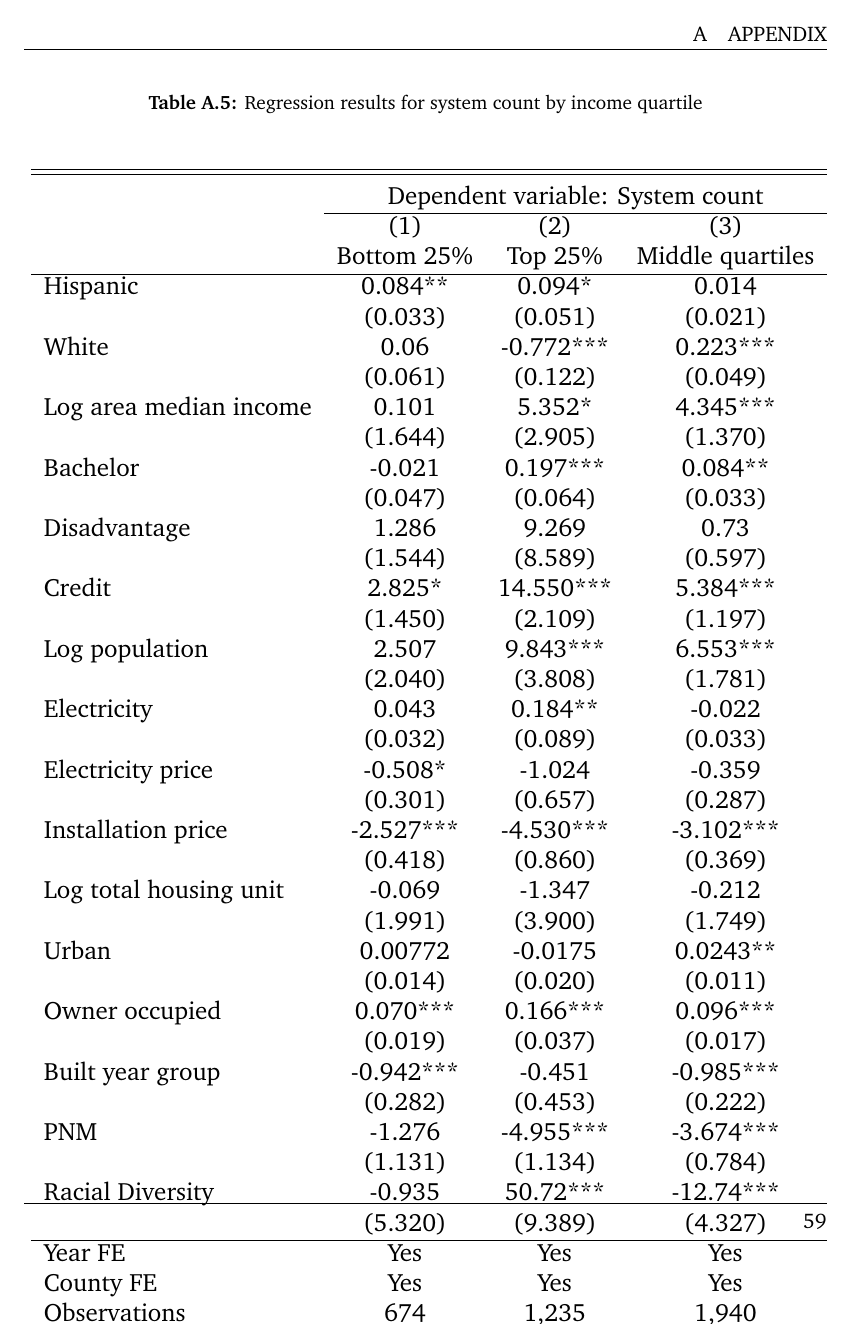
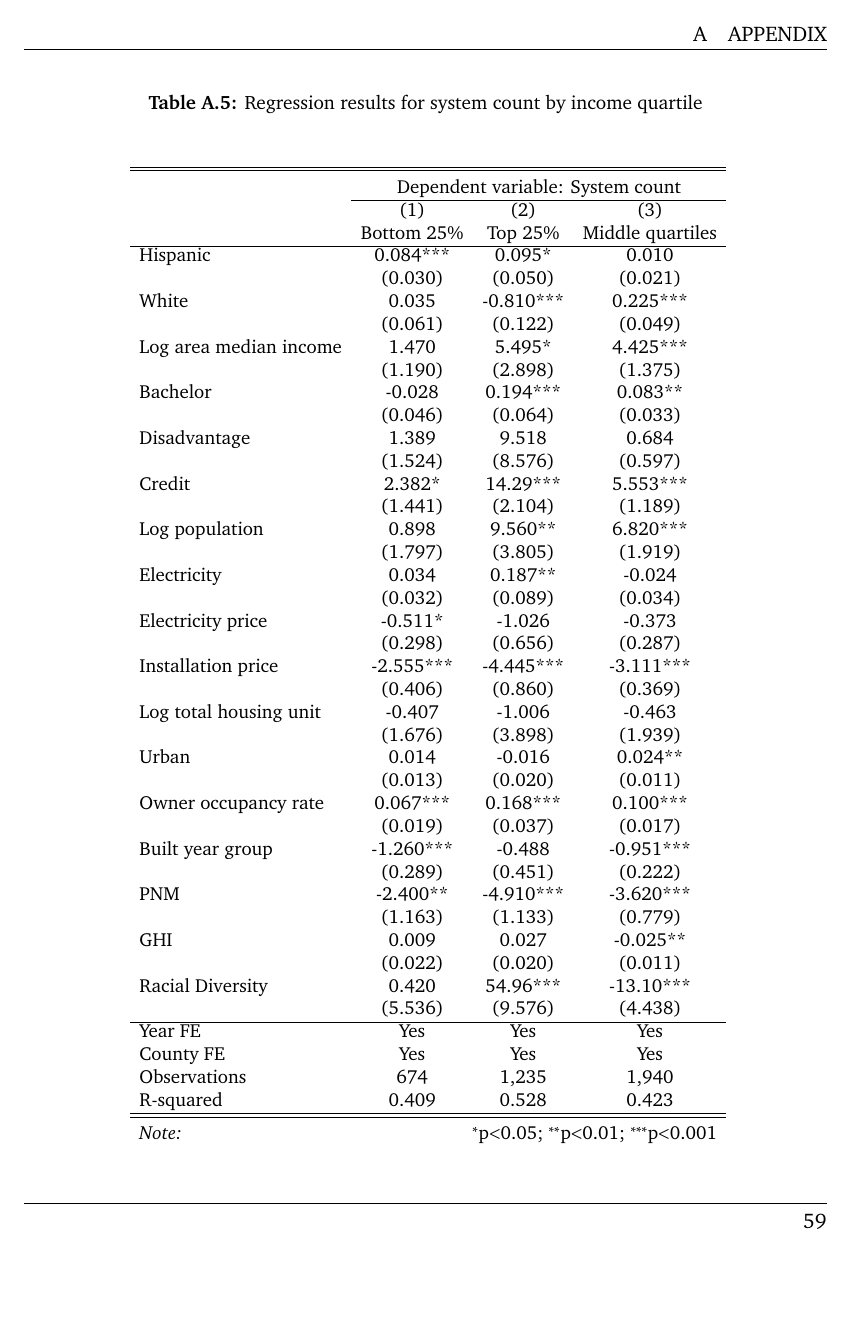
Before and after one commit to Janeyyt/distributional_equity_solar_tax_credit, a LaTeX document (main.tex): page 60 of 67. Compiled offline with pdfLaTeX.

Commit message:
updated draft_06172024

```diff
--- a/main.tex
+++ b/main.tex
@@ -1111,7 +1111,7 @@ Log total housing unit & 0.849 & -1.007 & -0.9 \\
  & (1.004) & (1.285) & (1.285) \\
 Urban & 0.004 & 0.016** & 0.017** \\
  & (0.006) & (0.008) & (0.008) \\
-Owner occupied & 0.058*** & 0.137*** & 0.136*** \\
+Owner occupancy rate & 0.058*** & 0.137*** & 0.136*** \\
  & (0.009) & (0.012) & (0.012) \\
 Built year group & -0.824*** & -1.031*** & -1.062*** \\
  & (0.118) & (0.174) & (0.174) \\
@@ -1141,49 +1141,51 @@ Observations & 3,849 & 3,849 & 3,849  \\
 \centering
 \singlespacing
 \label{tab:count_regression_income}
-\resizebox{1\textwidth}{!}{
+\resizebox{0.75\textwidth}{!}{
 \begin{tabular}{lccc}
 \\[-1.8ex]\hline
 \hline \\[-1.8ex]
  & \multicolumn{3}{c}{Dependent variable: System count} \\ \cline{2-4}
  & (1) & (2) & (3) \\
  & Bottom 25\% & Top 25\% & Middle quartiles \\ \cline{1-4}
-Hispanic & 0.084** & 0.094* & 0.014 \\
- & (0.033) & (0.051) & (0.021) \\
-White & 0.06 & -0.772*** & 0.223*** \\
+Hispanic & 0.084*** & 0.095* & 0.010 \\
+ & (0.030) & (0.050) & (0.021) \\
+White & 0.035 & -0.810*** & 0.225*** \\
  & (0.061) & (0.122) & (0.049) \\
-Log area median income & 0.101 & 5.352* & 4.345*** \\
- & (1.644) & (2.905) & (1.370) \\
-Bachelor & -0.021 & 0.197*** & 0.084** \\
- & (0.047) & (0.064) & (0.033) \\
-Disadvantage & 1.286 & 9.269 & 0.73 \\
- & (1.544) & (8.589) & (0.597) \\
-Credit & 2.825* & 14.550*** & 5.384*** \\
- & (1.450) & (2.109) & (1.197) \\
-Log population & 2.507 & 9.843*** & 6.553*** \\
- & (2.040) & (3.808) & (1.781) \\
-Electricity& 0.043 & 0.184** & -0.022 \\
- & (0.032) & (0.089) & (0.033) \\
-Electricity price & -0.508* & -1.024 & -0.359 \\
- & (0.301) & (0.657) & (0.287) \\
-Installation price & -2.527*** & -4.530*** & -3.102*** \\
- & (0.418) & (0.860) & (0.369) \\
-Log total housing unit & -0.069 & -1.347 & -0.212 \\
- & (1.991) & (3.900) & (1.749) \\
-Urban& 0.00772 & -0.0175 & 0.0243** \\
- & (0.014) & (0.020) & (0.011) \\
-Owner occupied & 0.070*** & 0.166*** & 0.096*** \\
+Log area median income & 1.470 & 5.495* & 4.425*** \\
+ & (1.190) & (2.898) & (1.375) \\
+Bachelor & -0.028 & 0.194*** & 0.083** \\
+ & (0.046) & (0.064) & (0.033) \\
+Disadvantage & 1.389 & 9.518 & 0.684 \\
+ & (1.524) & (8.576) & (0.597) \\
+Credit & 2.382* & 14.29*** & 5.553*** \\
+ & (1.441) & (2.104) & (1.189) \\
+Log population & 0.898 & 9.560** & 6.820*** \\
+ & (1.797) & (3.805) & (1.919) \\
+Electricity& 0.034 & 0.187** & -0.024 \\
+ & (0.032) & (0.089) & (0.034) \\
+Electricity price & -0.511* & -1.026 & -0.373 \\
+ & (0.298) & (0.656) & (0.287) \\
+Installation price & -2.555*** & -4.445*** & -3.111*** \\
+ & (0.406) & (0.860) & (0.369) \\
+Log total housing unit & -0.407 & -1.006 & -0.463 \\
+ & (1.676) & (3.898) & (1.939) \\
+Urban& 0.014 & -0.016 & 0.024** \\
+ & (0.013) & (0.020) & (0.011) \\
+Owner occupancy rate & 0.067*** & 0.168*** & 0.100*** \\
  & (0.019) & (0.037) & (0.017) \\
-Built year group & -0.942*** & -0.451 & -0.985*** \\
- & (0.282) & (0.453) & (0.222) \\
-PNM & -1.276 & -4.955*** & -3.674*** \\
- & (1.131) & (1.134) & (0.784) \\
-Racial Diversity & -0.935 & 50.72*** & -12.74*** \\
- & (5.320) & (9.389) & (4.327) \\ \cline{1-4}
+Built year group & -1.260*** & -0.488 & -0.951*** \\
+ & (0.289) & (0.451) & (0.222) \\
+PNM & -2.400** & -4.910*** & -3.620*** \\
+ & (1.163) & (1.133) & (0.779) \\
+GHI & 0.009 & 0.027 & -0.025** \\
+ & (0.022) & (0.020) & (0.011) \\
+Racial Diversity & 0.420 & 54.96*** & -13.10*** \\
+ & (5.536) & (9.576) & (4.438) \\ \cline{1-4}
 Year FE & Yes & Yes & Yes \\
 County FE & Yes & Yes & Yes \\
 Observations & 674 & 1,235 & 1,940 \\
-R-squared & 0.392 & 0.526 & 0.424 \\
+R-squared & 0.409 & 0.528 & 0.423 \\
 \hline
 \hline \\[-1.8ex]
 \textit{Note:} & \multicolumn{3}{r}{$^{*}$p$<$0.05; $^{**}$p$<$0.01; $^{***}$p$<$0.001} \\
```
Also changed, not shown: solar_equity.bib (+14 -0 lines), figures/text.tex (added), main.tex (68 more changed lines).
